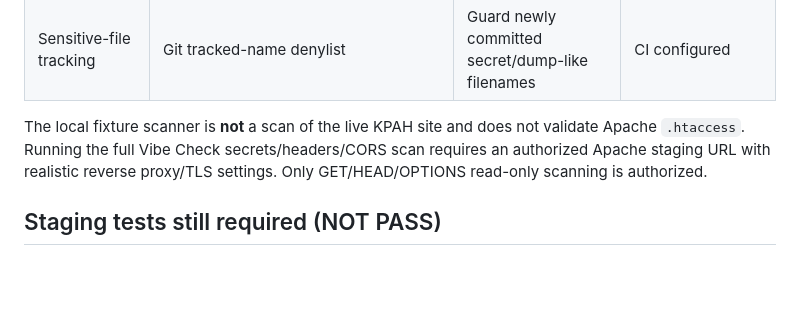
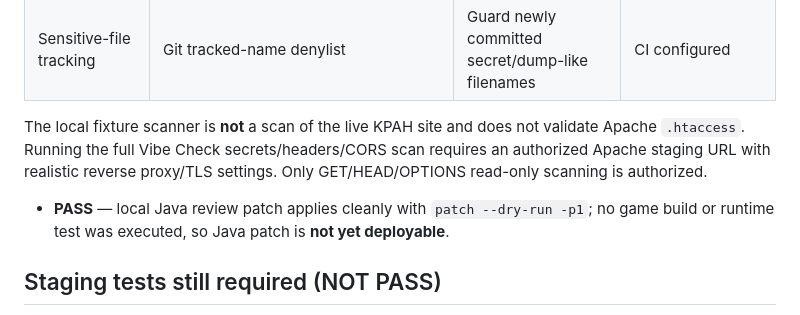
Before and after one commit to thachdeptrai/web-kpah, a Markdown page: security-reports/SECURITY_TESTS.md, the part around the change. GitHub-like rendering; blank space fills up the shorter version.

Commit message:
docs(security): record isolated Java SQL injection patch and review gate

```diff
--- a/security-reports/SECURITY_TESTS.md
+++ b/security-reports/SECURITY_TESTS.md
@@ -11,6 +11,8 @@
 | Sensitive-file tracking | Git tracked-name denylist | Guard newly committed secret/dump-like filenames | CI configured |
 
 The local fixture scanner is **not** a scan of the live KPAH site and does not validate Apache `.htaccess`. Running the full Vibe Check secrets/headers/CORS scan requires an authorized Apache staging URL with realistic reverse proxy/TLS settings. Only GET/HEAD/OPTIONS read-only scanning is authorized.
+
+- **PASS** — local Java review patch applies cleanly with `patch --dry-run -p1`; no game build or runtime test was executed, so Java patch is **not yet deployable**.
 
 ## Staging tests still required (NOT PASS)
 - Test standard, banned and freshly banned user sessions across registration, login, profile, password and payment routes. Expect blocked account operations.
```
